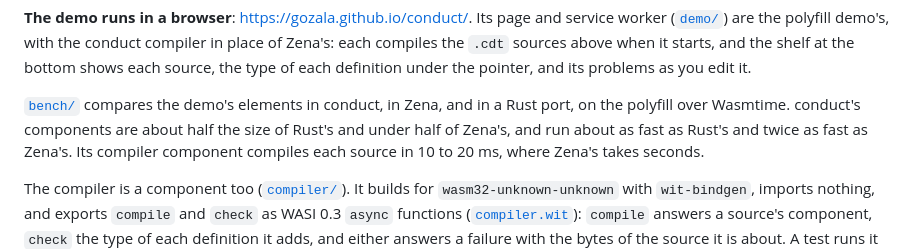
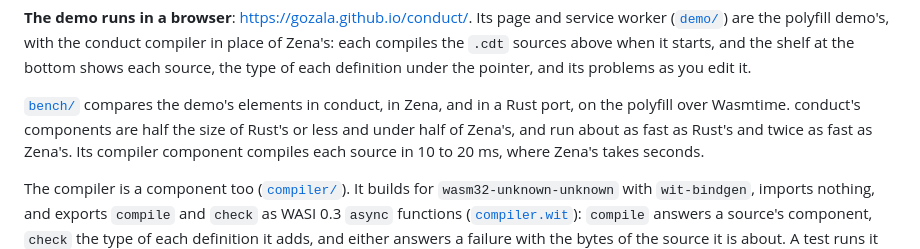
Before and after one commit to Gozala/conduct, a Markdown page: README.md, the part around the change. Rendered like a GitHub page.

Commit message:
Say the size ratio as measured

```diff
--- a/README.md
+++ b/README.md
@@ -66,7 +66,7 @@ each definition under the pointer, and its problems as you edit it.
 
 [`bench/`](bench) compares the demo's elements in conduct, in Zena, and
 in a Rust port, on the polyfill over Wasmtime. conduct's components are
-about half the size of Rust's and under half of Zena's, and run about
+half the size of Rust's or less and under half of Zena's, and run about
 as fast as Rust's and twice as fast as Zena's. Its compiler component
 compiles each source in 10 to 20 ms, where Zena's takes seconds.
 
```
